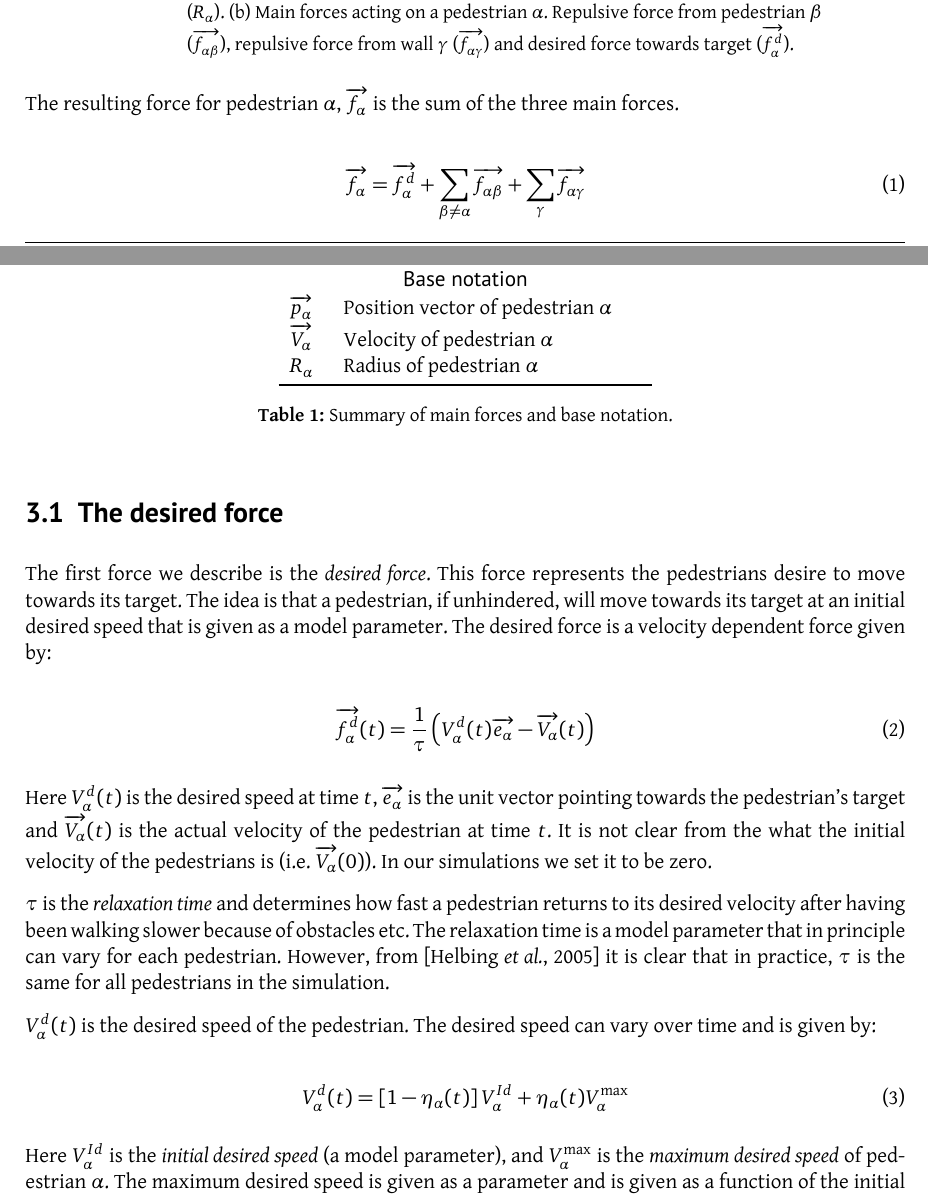
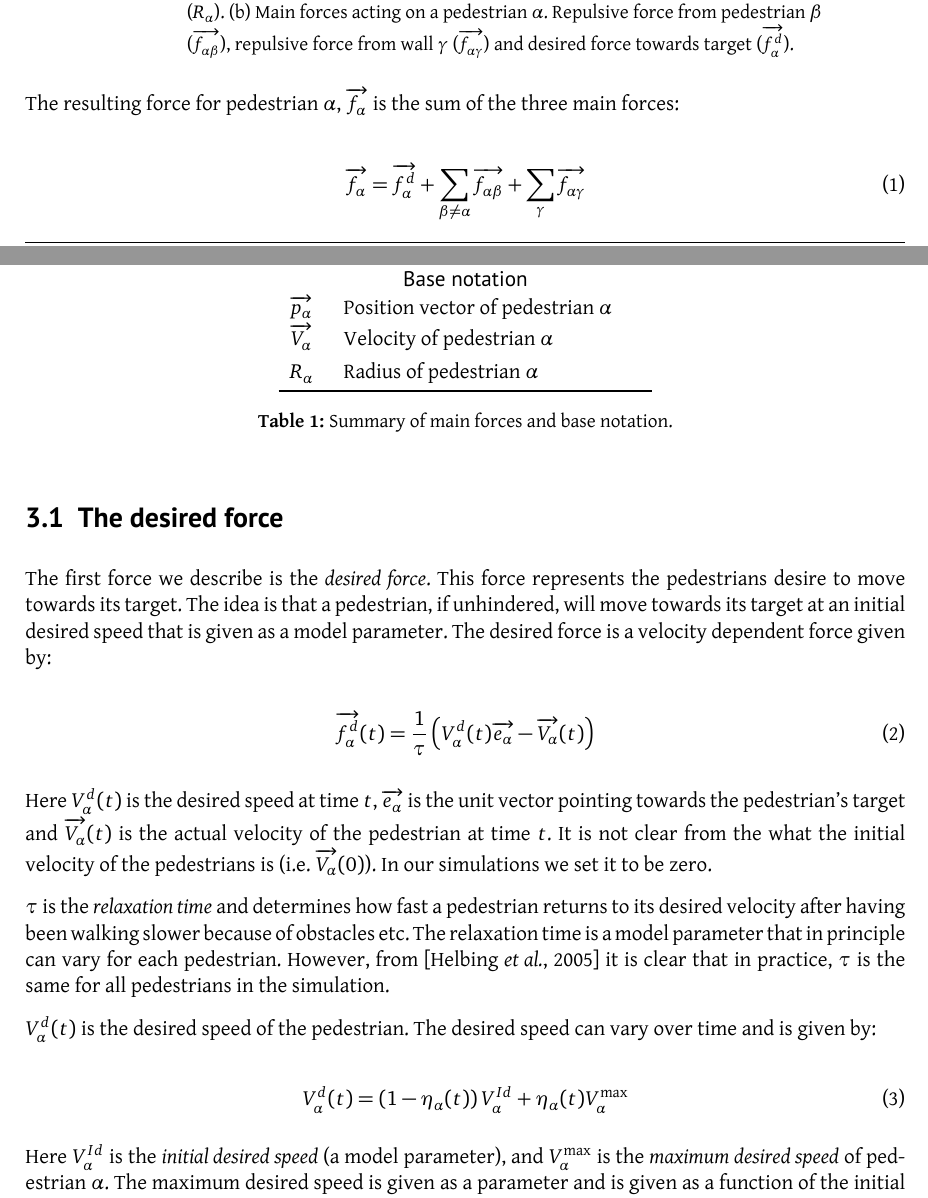
Before and after one commit to tohojo/RUC-math--crowd-modeling, a LaTeX document (LaTeX/crowd-modelling.tex, which reads LaTeX/themodel.tex): two parts of pages 9 and 10 of 41, joined at a grey line, cut so that both start at the same text. Compiled offline with XeLaTeX.

Commit message:
Add extra space to table, change [] to ()

```diff
--- a/LaTeX/themodel.tex
+++ b/LaTeX/themodel.tex
@@ -58,7 +58,7 @@ figure~\ref{pedestrian-notation}.
 \end{figure}
 
 The resulting force for pedestrian $\alpha$, $\overrightarrow{f_{\alpha}}$ is
-the sum of the three main forces.
+the sum of the three main forces:
 
 \begin{equation}\label{model}
     \overrightarrow{f_{\alpha}} = \overrightarrow{f^{d}_{\alpha}} +
@@ -86,7 +86,8 @@ and will be described in detail in the following sections.
         \multicolumn{2}{c}{\textsf{Base notation}}\\
         $\overrightarrow{p_{\alpha}}$ & Position vector of pedestrian
         $\alpha$\\
-        $\overrightarrow{V_{\alpha}}$ & Velocity of pedestrian $\alpha$\\
+        $\overrightarrow{V_{\alpha}}$ & Velocity of pedestrian $\alpha$ \\
+        \addlinespace[0.3em]
         $R_\alpha$ & Radius of pedestrian $\alpha$\\
         \bottomrule
     \end{tabular}
@@ -126,7 +127,7 @@ $V_{\alpha}^{d}(t)$ is the desired speed of the pedestrian. The desired speed
 can vary over time and is given by:
 
 \begin{equation}\label{eqn:desired-speed}
-    V_{\alpha}^{d}(t) = \left[ 1 - \eta_{\alpha}(t) \right]
+    V_{\alpha}^{d}(t) = \left( 1 - \eta_{\alpha}(t) \right)
     V_{\alpha}^{Id} +
     \eta_{\alpha}(t) V_{\alpha}^{\text{max}}
 \end{equation}
```
Also changed, not shown: LaTeX/themodel.tex (2 more changed lines).
